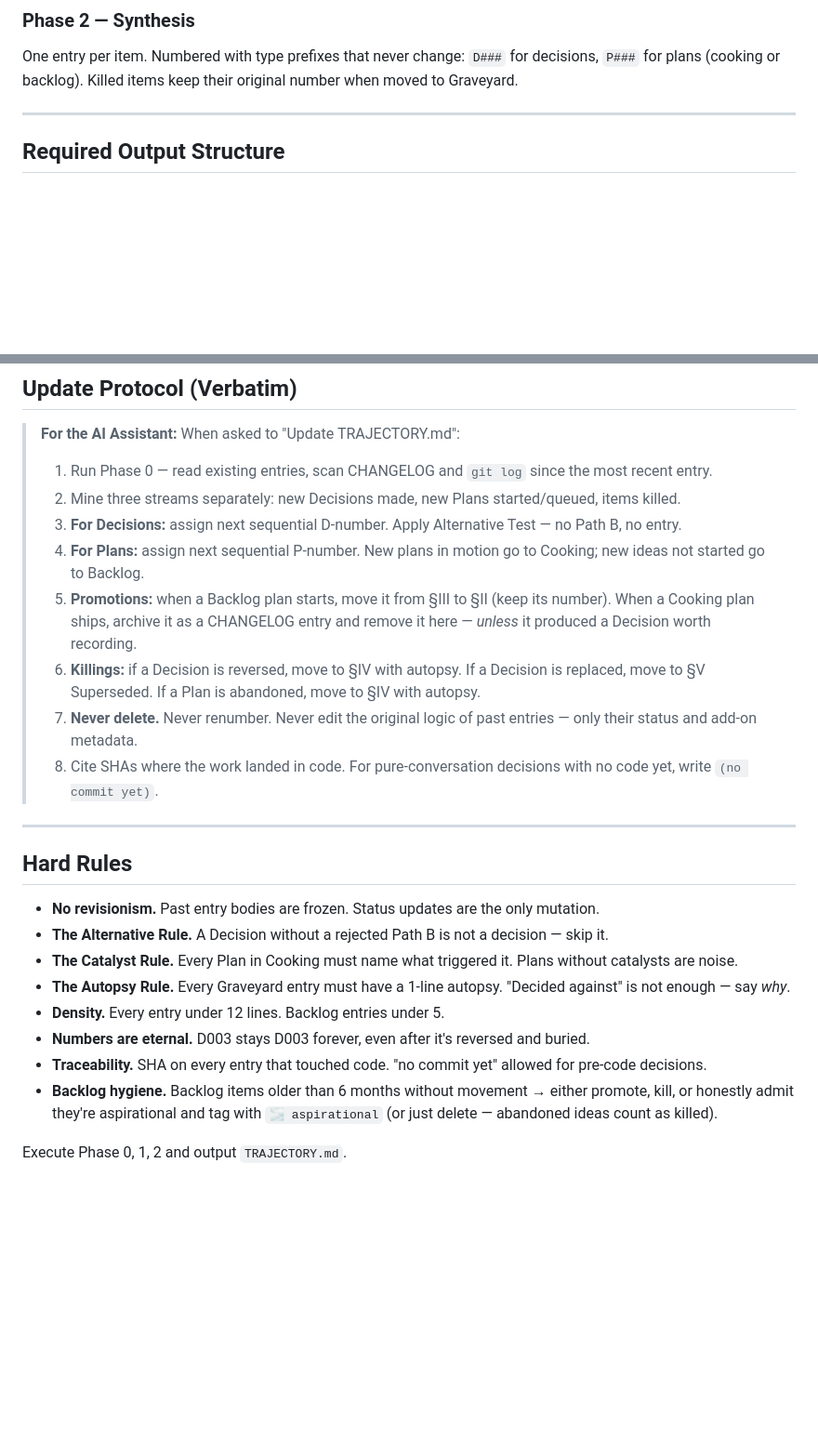
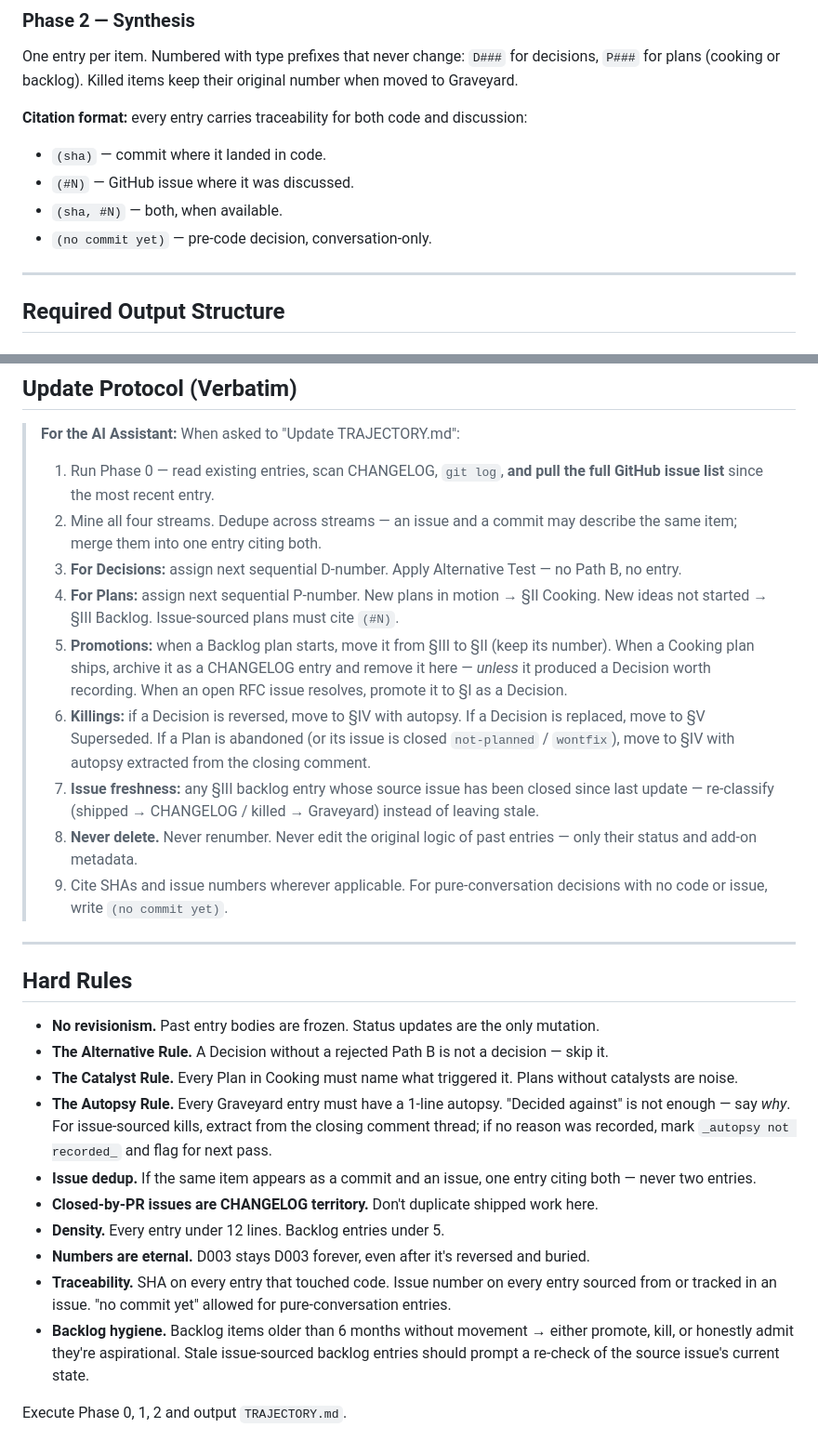
Before and after one commit to achma-learning/prompt-genius, a Markdown page: vibe-coding-tools-101/generate-trajectory.md, 2 parts joined by grey strips. Shown at 93% size. GitHub-like rendering; blank space fills up the shorter version.

```diff
--- a/vibe-coding-tools-101/generate-trajectory.md
+++ b/vibe-coding-tools-101/generate-trajectory.md
@@ -40,6 +60,12 @@ Three streams to mine separately:
 
 ### Phase 2 — Synthesis
 One entry per item. Numbered with type prefixes that never change: `D###` for decisions, `P###` for plans (cooking or backlog). Killed items keep their original number when moved to Graveyard.
+
+**Citation format:** every entry carries traceability for both code and discussion:
+- `(sha)` — commit where it landed in code.
+- `(#N)` — GitHub issue where it was discussed.
+- `(sha, #N)` — both, when available.
+- `(no commit yet)` — pre-code decision, conversation-only.
 
 ---
 
@@ -117,14 +141,15 @@ Killed decisions and abandoned plans. Original number preserved. **Future-AI: do
 
 ## Update Protocol (Verbatim)
 > **For the AI Assistant:** When asked to "Update TRAJECTORY.md":
-> 1. Run Phase 0 — read existing entries, scan CHANGELOG and `git log` since the most recent entry.
-> 2. Mine three streams separately: new Decisions made, new Plans started/queued, items killed.
+> 1. Run Phase 0 — read existing entries, scan CHANGELOG, `git log`, **and pull the full GitHub issue list** since the most recent entry.
+> 2. Mine all four streams. Dedupe across streams — an issue and a commit may describe the same item; merge them into one entry citing both.
 > 3. **For Decisions:** assign next sequential D-number. Apply Alternative Test — no Path B, no entry.
-> 4. **For Plans:** assign next sequential P-number. New plans in motion go to Cooking; new ideas not started go to Backlog.
-> 5. **Promotions:** when a Backlog plan starts, move it from §III to §II (keep its number). When a Cooking plan ships, archive it as a CHANGELOG entry and remove it here — *unless* it produced a Decision worth recording.
-> 6. **Killings:** if a Decision is reversed, move to §IV with autopsy. If a Decision is replaced, move to §V Superseded. If a Plan is abandoned, move to §IV with autopsy.
-> 7. **Never delete.** Never renumber. Never edit the original logic of past entries — only their status and add-on metadata.
-> 8. Cite SHAs where the work landed in code. For pure-conversation decisions with no code yet, write `(no commit yet)`.
+> 4. **For Plans:** assign next sequential P-number. New plans in motion → §II Cooking. New ideas not started → §III Backlog. Issue-sourced plans must cite `(#N)`.
+> 5. **Promotions:** when a Backlog plan starts, move it from §III to §II (keep its number). When a Cooking plan ships, archive it as a CHANGELOG entry and remove it here — *unless* it produced a Decision worth recording. When an open RFC issue resolves, promote it to §I as a Decision.
+> 6. **Killings:** if a Decision is reversed, move to §IV with autopsy. If a Decision is replaced, move to §V Superseded. If a Plan is abandoned (or its issue is closed `not-planned` / `wontfix`), move to §IV with autopsy extracted from the closing comment.
+> 7. **Issue freshness:** any §III backlog entry whose source issue has been closed since last update — re-classify (shipped → CHANGELOG / killed → Graveyard) instead of leaving stale.
+> 8. **Never delete.** Never renumber. Never edit the original logic of past entries — only their status and add-on metadata.
+> 9. Cite SHAs and issue numbers wherever applicable. For pure-conversation decisions with no code or issue, write `(no commit yet)`.
 
 ---
 
@@ -132,10 +157,12 @@ Killed decisions and abandoned plans. Original number preserved. **Future-AI: do
 - **No revisionism.** Past entry bodies are frozen. Status updates are the only mutation.
 - **The Alternative Rule.** A Decision without a rejected Path B is not a decision — skip it.
 - **The Catalyst Rule.** Every Plan in Cooking must name what triggered it. Plans without catalysts are noise.
-- **The Autopsy Rule.** Every Graveyard entry must have a 1-line autopsy. "Decided against" is not enough — say *why*.
+- **The Autopsy Rule.** Every Graveyard entry must have a 1-line autopsy. "Decided against" is not enough — say *why*. For issue-sourced kills, extract from the closing comment thread; if no reason was recorded, mark `_autopsy not recorded_` and flag for next pass.
+- **Issue dedup.** If the same item appears as a commit and an issue, one entry citing both — never two entries.
+- **Closed-by-PR issues are CHANGELOG territory.** Don't duplicate shipped work here.
 - **Density.** Every entry under 12 lines. Backlog entries under 5.
 - **Numbers are eternal.** D003 stays D003 forever, even after it's reversed and buried.
-- **Traceability.** SHA on every entry that touched code. "no commit yet" allowed for pre-code decisions.
-- **Backlog hygiene.** Backlog items older than 6 months without movement → either promote, kill, or honestly admit they're aspirational and tag with `🌫️ aspirational` (or just delete — abandoned ideas count as killed).
+- **Traceability.** SHA on every entry that touched code. Issue number on every entry sourced from or tracked in an issue. "no commit yet" allowed for pure-conversation entries.
+- **Backlog hygiene.** Backlog items older than 6 months without movement → either promote, kill, or honestly admit they're aspirational. Stale issue-sourced backlog entries should prompt a re-check of the source issue's current state.
 
 Execute Phase 0, 1, 2 and output `TRAJECTORY.md`.
```
Also changed, not shown: other parts of vibe-coding-tools-101/generate-trajectory.md (+45 -27 lines).
